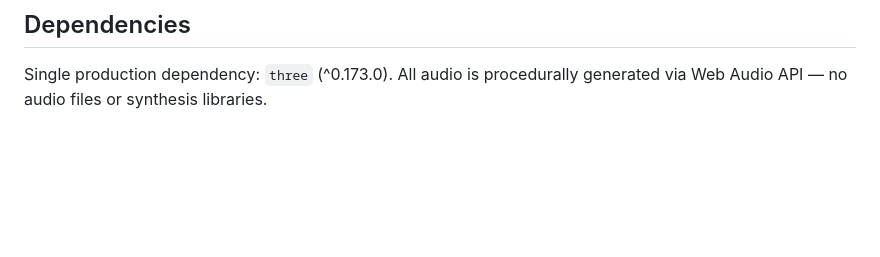
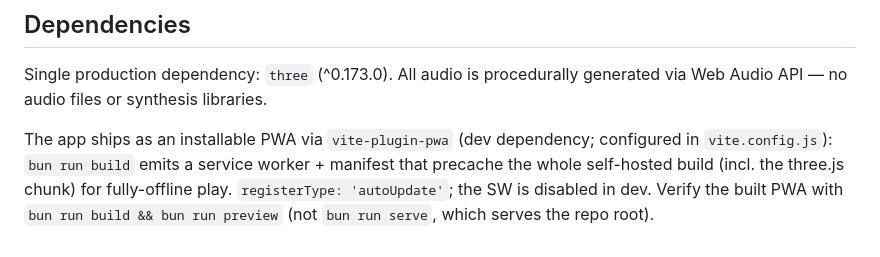
Before and after one commit to aaajiao/1bit, a Markdown page: CLAUDE.md, the part around the change. GitHub-like rendering; blank space fills up the shorter version.

```diff
--- a/CLAUDE.md
+++ b/CLAUDE.md
@@ -87,3 +87,5 @@ Tests live in `tests/` and cover pure logic — 30 test files / 726 cases spanni
 ## Dependencies
 
 Single production dependency: `three` (^0.173.0). All audio is procedurally generated via Web Audio API — no audio files or synthesis libraries.
+
+The app ships as an installable PWA via `vite-plugin-pwa` (dev dependency; configured in `vite.config.js`): `bun run build` emits a service worker + manifest that precache the whole self-hosted build (incl. the three.js chunk) for fully-offline play. `registerType: 'autoUpdate'`; the SW is disabled in dev. Verify the built PWA with `bun run build && bun run preview` (not `bun run serve`, which serves the repo root).
```
Also changed, not shown: README.md (+10 -1 lines).
